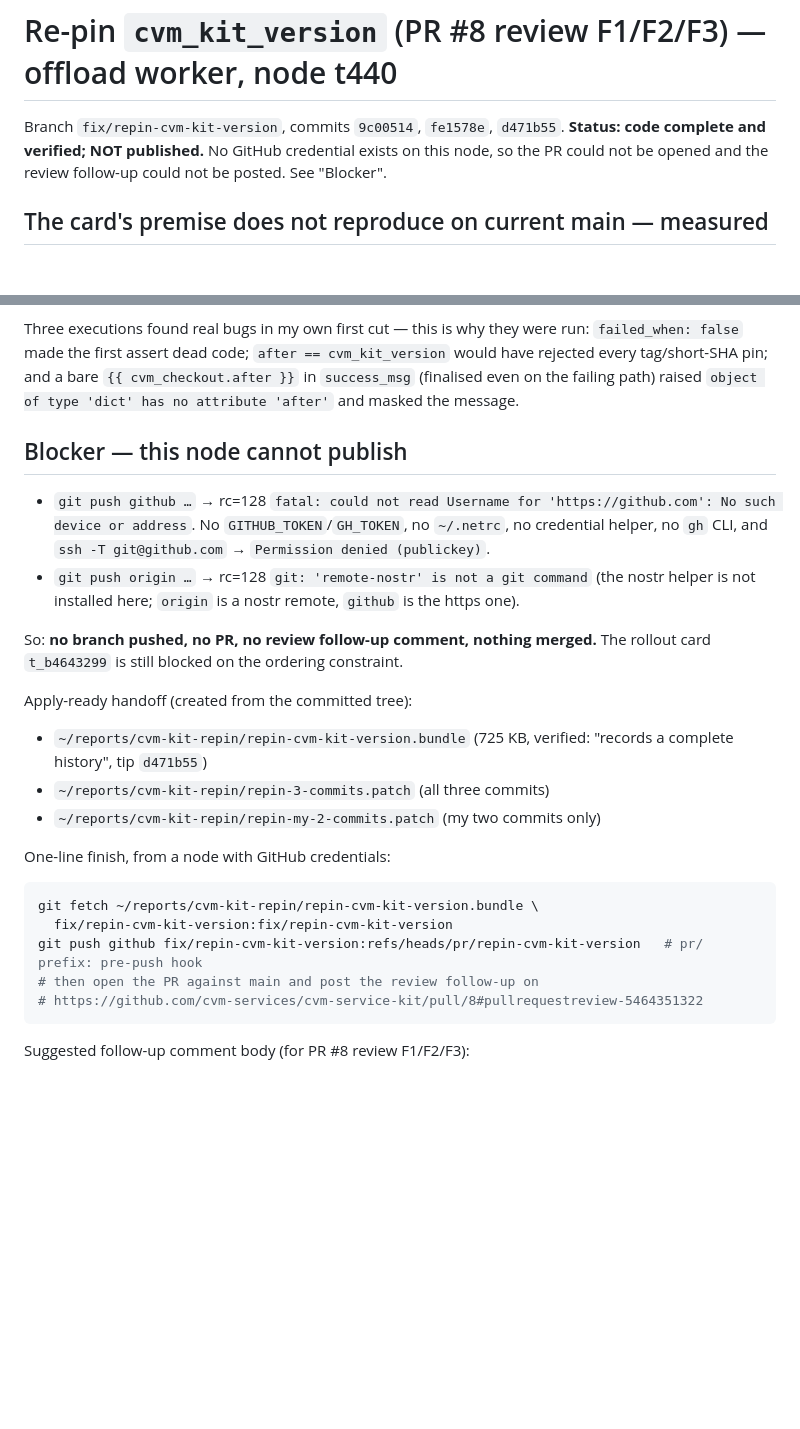
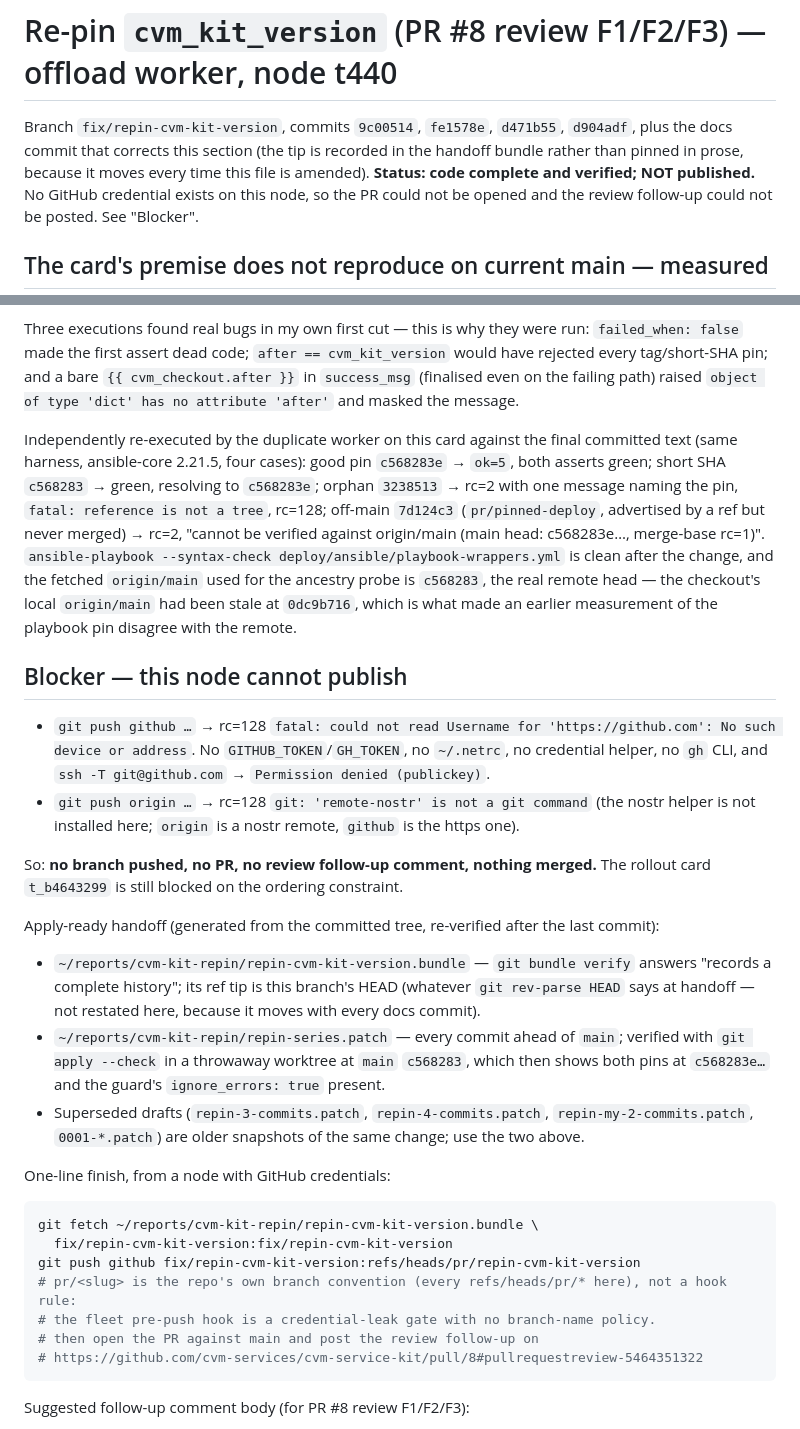
Before and after one commit to cvm-services/cvm-service-kit, a Markdown page: REPORT.md, 2 parts joined by grey strips. GitHub-like rendering; blank space fills up the shorter version.

Commit message:
docs(report): correct commit list + handoff artifacts, record the independent re-run
The report listed three commits and pinned the bundle tip, both stale once the
docs commit landed. Name the canonical handoff artifacts (bundle + one series
patch) and state the tip indirectly, so amending this file cannot falsify it.
Drop the claim that the pre-push hook requires a pr/ branch prefix: it is a
credential-leak gate, and pr/<slug> is the repo's own branch convention.

Also record the duplicate worker's independent four-case execution of the pin
guard against the final committed text (good pin, short SHA, orphan 3238513,
off-main 7d124c3), and why an earlier playbook-pin measurement disagreed with
the remote: the checkout's origin/main was stale at 0dc9b716 while
refs/heads/main was c568283. Fixed the blank line at EOF that git diff --check
flagged.

````diff
--- a/REPORT.md
+++ b/REPORT.md
@@ -1079,7 +1079,9 @@ rather than fixed in this head so that the APPROVED verdict attaches to the exac
 
 # Re-pin `cvm_kit_version` (PR #8 review F1/F2/F3) — offload worker, node t440
 
-Branch `fix/repin-cvm-kit-version`, commits `9c00514`, `fe1578e`, `d471b55`.
+Branch `fix/repin-cvm-kit-version`, commits `9c00514`, `fe1578e`, `d471b55`, `d904adf`, plus the docs
+commit that corrects this section (the tip is recorded in the handoff bundle rather than pinned in
+prose, because it moves every time this file is amended).
 **Status: code complete and verified; NOT published.** No GitHub credential exists on this node,
 so the PR could not be opened and the review follow-up could not be posted. See "Blocker".
 
@@ -1181,6 +1183,16 @@ Three executions found real bugs in my own first cut — this is why they were r
 every tag/short-SHA pin; and a bare `{{ cvm_checkout.after }}` in `success_msg` (finalised even on
 the failing path) raised `object of type 'dict' has no attribute 'after'` and masked the message.
 
+Independently re-executed by the duplicate worker on this card against the final committed text
+(same harness, ansible-core 2.21.5, four cases): good pin `c568283e` → `ok=5`, both asserts green;
+short SHA `c568283` → green, resolving to `c568283e`; orphan `3238513` → rc=2 with one message
+naming the pin, `fatal: reference is not a tree`, rc=128; off-main `7d124c3` (`pr/pinned-deploy`,
+advertised by a ref but never merged) → rc=2, "cannot be verified against origin/main (main head:
+c568283e…, merge-base rc=1)". `ansible-playbook --syntax-check deploy/ansible/playbook-wrappers.yml`
+is clean after the change, and the fetched `origin/main` used for the ancestry probe is `c568283`,
+the real remote head — the checkout's local `origin/main` had been stale at `0dc9b716`, which is what
+made an earlier measurement of the playbook pin disagree with the remote.
+
 ## Blocker — this node cannot publish
 
 - `git push github …` → rc=128 `fatal: could not read Username for 'https://github.com': No such
@@ -1192,19 +1204,25 @@ the failing path) raised `object of type 'dict' has no attribute 'after'` and ma
 So: **no branch pushed, no PR, no review follow-up comment, nothing merged.** The rollout card
 `t_b4643299` is still blocked on the ordering constraint.
 
-Apply-ready handoff (created from the committed tree):
+Apply-ready handoff (generated from the committed tree, re-verified after the last commit):
 
-- `~/reports/cvm-kit-repin/repin-cvm-kit-version.bundle` (725 KB, verified: "records a complete
-  history", tip `d471b55`)
-- `~/reports/cvm-kit-repin/repin-3-commits.patch` (all three commits)
-- `~/reports/cvm-kit-repin/repin-my-2-commits.patch` (my two commits only)
+- `~/reports/cvm-kit-repin/repin-cvm-kit-version.bundle` — `git bundle verify` answers "records a
+  complete history"; its ref tip is this branch's HEAD (whatever `git rev-parse HEAD` says at
+  handoff — not restated here, because it moves with every docs commit).
+- `~/reports/cvm-kit-repin/repin-series.patch` — every commit ahead of `main`; verified with
+  `git apply --check` in a throwaway worktree at `main` `c568283`, which then shows both pins at
+  `c568283e…` and the guard's `ignore_errors: true` present.
+- Superseded drafts (`repin-3-commits.patch`, `repin-4-commits.patch`, `repin-my-2-commits.patch`,
+  `0001-*.patch`) are older snapshots of the same change; use the two above.
 
 One-line finish, from a node with GitHub credentials:
 
 ```bash
 git fetch ~/reports/cvm-kit-repin/repin-cvm-kit-version.bundle \
   fix/repin-cvm-kit-version:fix/repin-cvm-kit-version
-git push github fix/repin-cvm-kit-version:refs/heads/pr/repin-cvm-kit-version   # pr/ prefix: pre-push hook
+git push github fix/repin-cvm-kit-version:refs/heads/pr/repin-cvm-kit-version
+# pr/<slug> is the repo's own branch convention (every refs/heads/pr/* here), not a hook rule:
+# the fleet pre-push hook is a credential-leak gate with no branch-name policy.
 # then open the PR against main and post the review follow-up on
 # https://github.com/cvm-services/cvm-service-kit/pull/8#pullrequestreview-5464351322
 ```
````
